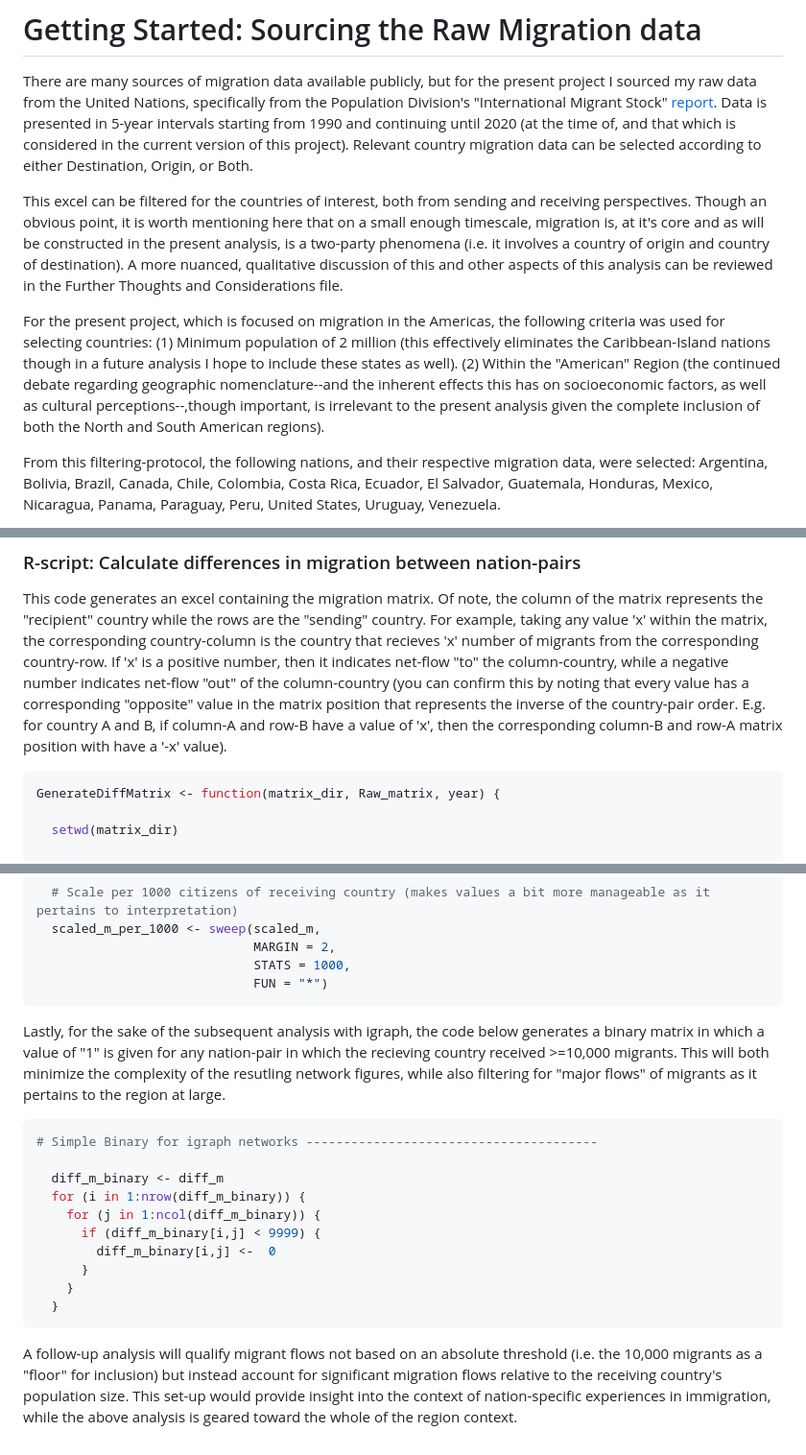
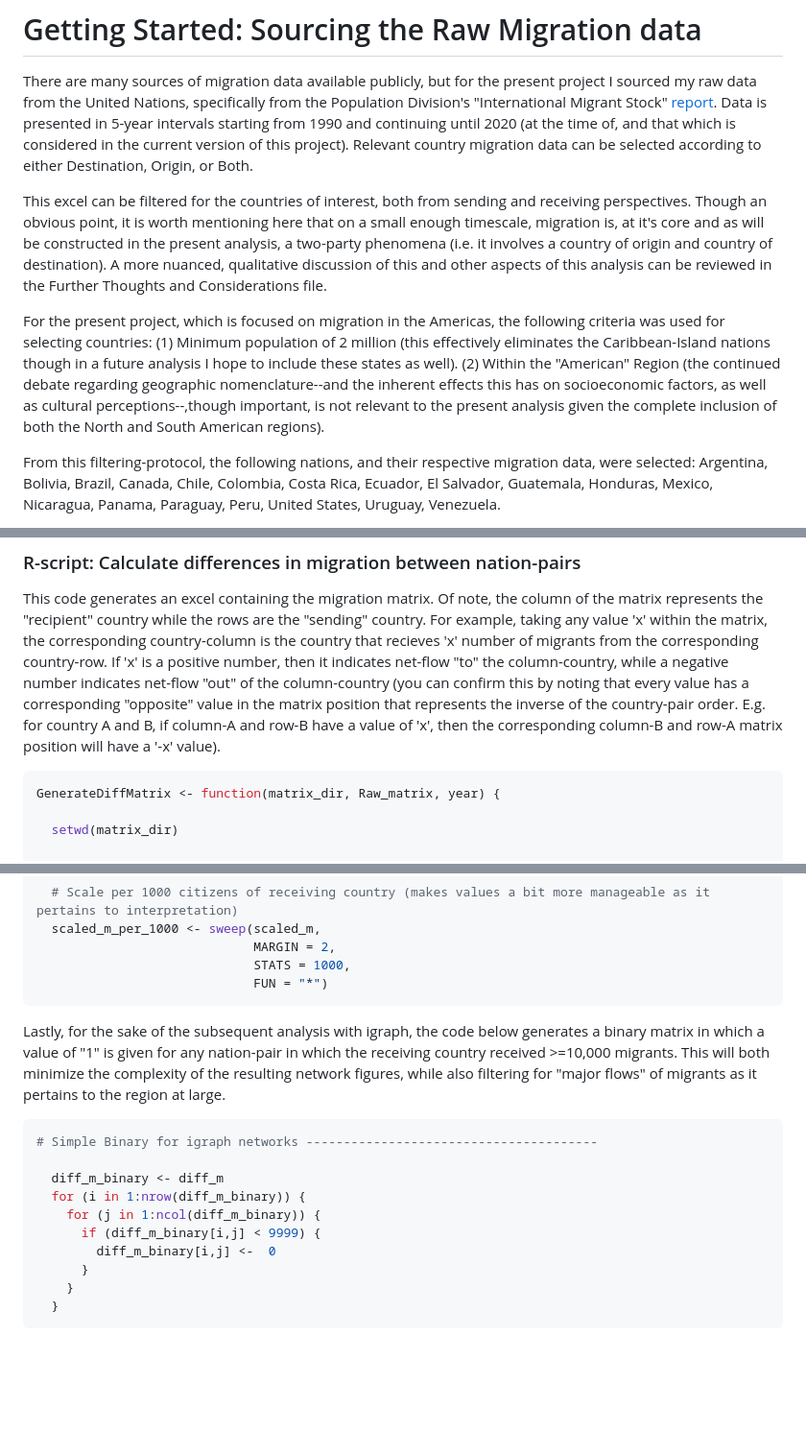
Before and after one commit to jthebl/MigrationAmericas_NetworkAnalysis, a Markdown page: Immigration_Networks/MigrationData/README.md, 3 parts joined by grey strips. Shown at 96% size. Rendered like a GitHub page; blank space fills up the shorter version.

Commit message:
Edits and Updates to the ReadMe file.

````diff
--- a/Immigration_Networks/MigrationData/README.md
+++ b/Immigration_Networks/MigrationData/README.md
@@ -18,7 +18,8 @@ time of, and that which is considered in the current version of this project). R
 migration data can be selected according to either Destination, Origin, or Both.
 
 This excel can be filtered for the countries of interest, both from sending and receiving perspectives.
-Though an obvious point, it is worth mentioning here that on a small enough timescale, migration is, at it's core and as will be constructed in the present analysis, is a two-party phenomena (i.e. it involves a country of origin
+Though an obvious point, it is worth mentioning here that on a small enough timescale, migration is, at it's core and as will be constructed in the present analysis,
+a two-party phenomena (i.e. it involves a country of origin
 and country of destination). A more nuanced, qualitative discussion of this and other aspects of this analysis
 can be reviewed in the Further Thoughts and Considerations file.
 
@@ -28,7 +29,7 @@ criteria was used for selecting countries:
       nations though in a future analysis I hope to include these states as well).
   (2) Within the "American" Region (the continued debate regarding geographic nomenclature--and the inherent
       effects this has on socioeconomic factors, as well as cultural perceptions--,though
-      important, is irrelevant to the present analysis given the complete inclusion of both the North
+      important, is not relevant to the present analysis given the complete inclusion of both the North
       and South American regions).
 
 From this filtering-protocol, the following nations, and their respective migration data, were selected:
@@ -71,7 +72,7 @@ indicates net-flow "to" the column-country, while a negative number indicates ne
 column-country (you can confirm this by noting that every value has a corresponding "opposite" value
 in the matrix position that represents the inverse of the country-pair order. E.g. for country
 A and B, if column-A and row-B have a value of 'x', then the corresponding column-B and row-A matrix
-position with have a '-x' value).
+position will have a '-x' value).
 
 
 ``` r
@@ -151,8 +152,8 @@ This therefore reflects a "density" related metric of immigration.
 
 
 Lastly, for the sake of the subsequent analysis with igraph, the code below generates a binary
-matrix in which a value of "1" is given for any nation-pair in which the recieving country
-received >=10,000 migrants. This will both minimize the complexity of the resutling network figures,
+matrix in which a value of "1" is given for any nation-pair in which the receiving country
+received >=10,000 migrants. This will both minimize the complexity of the resulting network figures,
 while also filtering for "major flows" of migrants as it pertains to the region at large.
 
 ``` r
@@ -167,9 +168,3 @@ while also filtering for "major flows" of migrants as it pertains to the region
     }
   }
 ```
-
-
-A follow-up analysis will qualify migrant flows not based on an absolute threshold (i.e. the 10,000
-migrants as a "floor" for inclusion) but instead account for significant migration flows relative to the
-receiving country's population size. This set-up would provide insight into the context of nation-specific
-experiences in immigration, while the above analysis is geared toward the whole of the region context.
````
